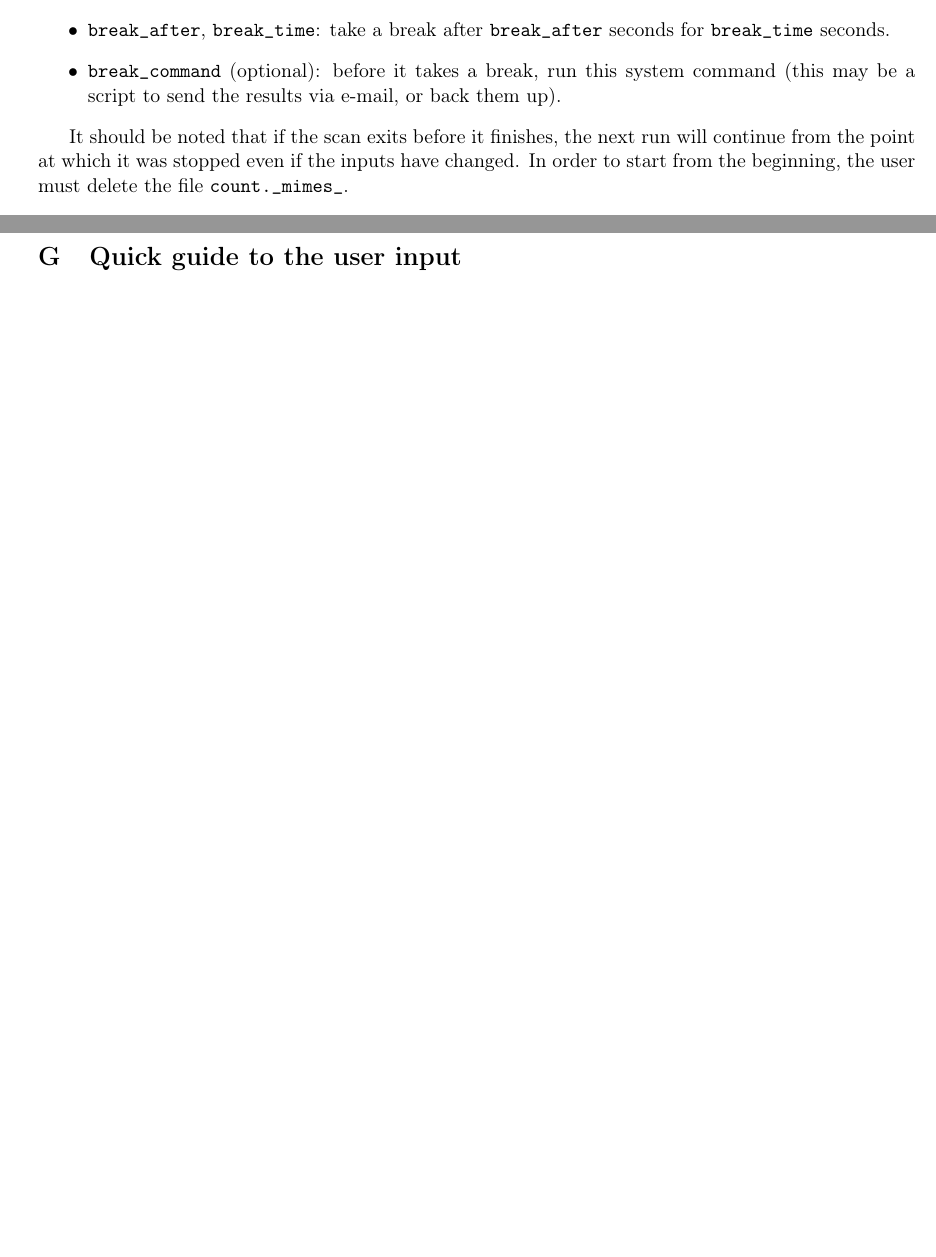
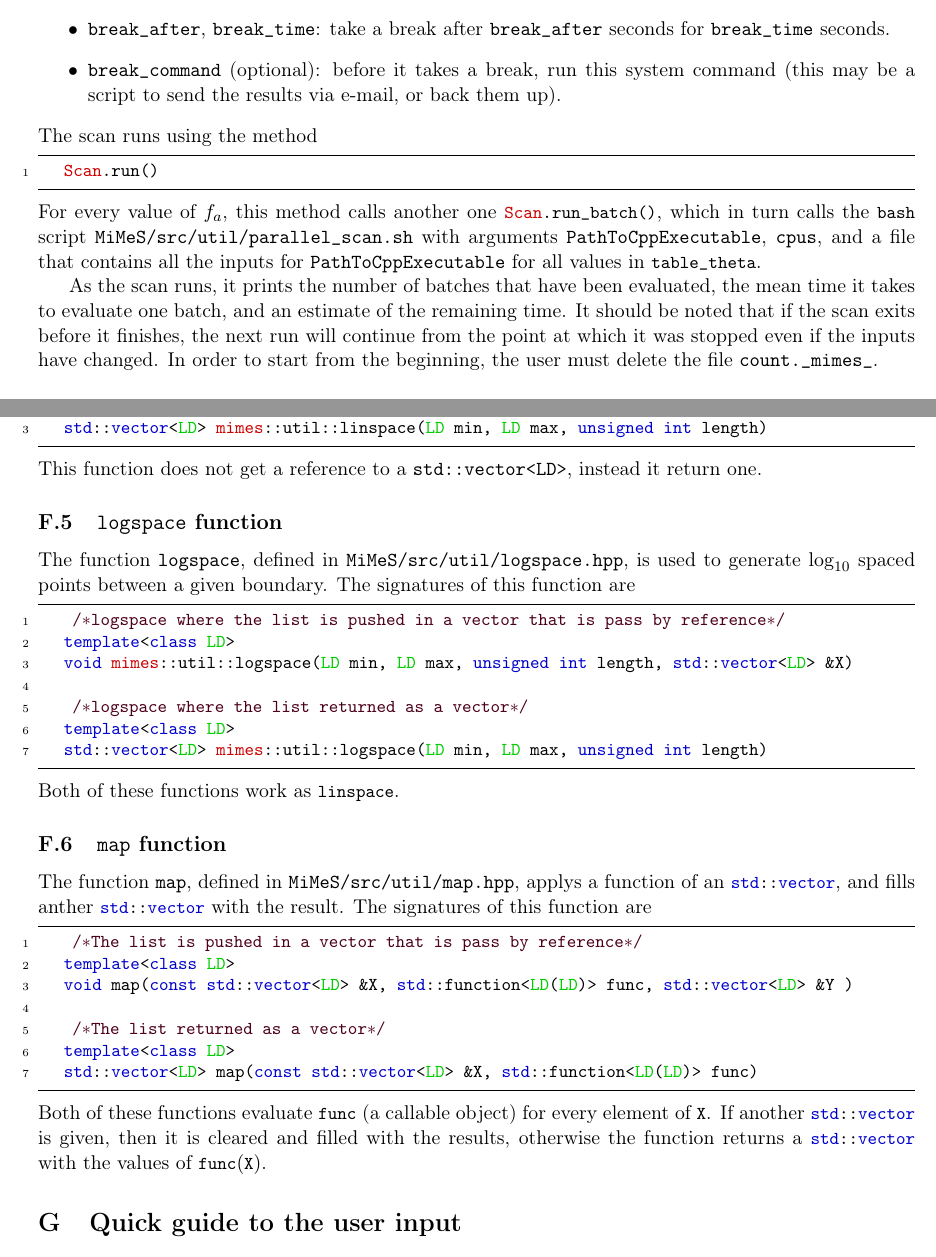
Before and after one commit to dkaramit/MiMeS, a LaTeX paper (Documentation/Tex/MiMeS.tex): two parts of pages 35 and 38 of 40 before the commit and two parts of pages 35 and 39 of 42 after it, joined at a grey line, cut so that both start at the same text, the shorter picture padded with empty space. Compiled offline with pdfLaTeX.

Commit message:
Explained all code in the dicumentation. The only thing that remains is the introduction

```diff
--- a/Documentation/Tex/MiMeS.tex
+++ b/Documentation/Tex/MiMeS.tex
@@ -1900,9 +1908,18 @@ Some arguments are the same as in the \pyin{Axion} class, and their definition c
-It should be noted that if the scan exits before it finishes, the next run will continue from the point at which it was stopped even if the inputs have changed. In order to start from the beginning, the user must delete the file {\tt count.\_mimes\_}.
+%
+The scan runs using the method
+%
+\begin{py}
+	Scan.run()
+\end{py}
+%
+For every value of $\fa$, this method calls another one \pyin{Scan.run_batch()}, which in turn calls the \pyin{bash} script {\tt \mimes/src/util/parallel\_scan.sh} with arguments {\tt PathToCppExecutable}, {\tt cpus}, and a file that contains all the inputs for {\tt PathToCppExecutable} for all values in \pyin{table_theta}.
+
+
+As the scan runs, it prints the number of batches that have been evaluated, the mean time it takes to evaluate one batch, and an estimate of the remaining time. It should be noted that if the scan exits before it finishes, the next run will continue from the point at which it was stopped even if the inputs have changed. In order to start from the beginning, the user must delete the file {\tt count.\_mimes\_}.
 
 \subsection{The {\tt ScanObs} class}\label{app:ScanObs}
 %
-The \pyin{ScanObs} class scans for different values of $\fa$ (given as a table) and finds the value of $\thetai$ closer to the observed DM relic abundance.
-The result file is a time-coded file with columns correspond that to $\thetai$,  $fa$ (in $\GeV$), $\thetaosc$, $\Tosc$ (in $\GeV$), and $\Omega h^2$.
+The \pyin{ScanObs} class scans for different values of $\fa$ (given as a table) and finds the value of $\thetai$ closer to the observed DM relic abundance. The result file is a time-coded file with columns correspond that to $\thetai$,  $fa$ (in $\GeV$), $\thetaosc$, $\Tosc$ (in $\GeV$), and $\Omega h^2$.
 
 It is imported using
 %
@@ -2066,3 +2129,42 @@ The files {\tt KinationInputs}, {\tt MatterInputs}, and {\tt RDInputs}; in {\tt
+\begin{cpp}
+    /*linspace where the list returned as a vector*/
+	template<class LD>
+	std::vector<LD> mimes::util::linspace(LD min, LD max, unsigned int length)
+\end{cpp}
+%
+This function does not get a reference to a {\tt std::vector<LD>}, instead it return one.
+
+\subsection{{\tt logspace} function}
+%
+The function {\tt logspace}, defined in {\tt \mimes/src/util/logspace.hpp}, is used to generate $\log_{10}$ spaced points between a given boundary. The signatures of this function are
+%
+\begin{cpp}
+    /*logspace where the list is pushed in a vector that is pass by reference*/
+	template<class LD>
+	void mimes::util::logspace(LD min, LD max, unsigned int length, std::vector<LD> &X)
+
+    /*logspace where the list returned as a vector*/
+	template<class LD>
+	std::vector<LD> mimes::util::logspace(LD min, LD max, unsigned int length)
+\end{cpp}
+%
+Both of these functions work as \cppin{linspace}.
+
+\subsection{{\tt map} function}
+%
+The function {\tt map}, defined in {\tt \mimes/src/util/map.hpp}, applys a function of an \cppin{std::vector}, and fills anther \cppin{std::vector} with the result. The signatures of this function are
+
+\begin{cpp}
+    /*The list is pushed in a vector that is pass by reference*/
+	template<class LD>
+	void map(const std::vector<LD> &X, std::function<LD(LD)> func,  std::vector<LD> &Y )
+
+    /*The list returned as a vector*/
+	template<class LD>
+	std::vector<LD> map(const std::vector<LD> &X, std::function<LD(LD)> func)
+\end{cpp}
+%
+Both of these functions evaluate \cppin{func} (a callable object) for every element of \cppin{X}. If another \cppin{std::vector} is given, then it is cleared and filled with the results, otherwise the function returns a \cppin{std::vector} with the values of  \cppin{func}$($\cppin{X}$)$.
 
 
 \section{Quick guide to the user input}\label{app:usr_input}
```
Also changed, not shown: Documentation/Tex/MiMeS.tex (74 more changed lines), 1 other file.
